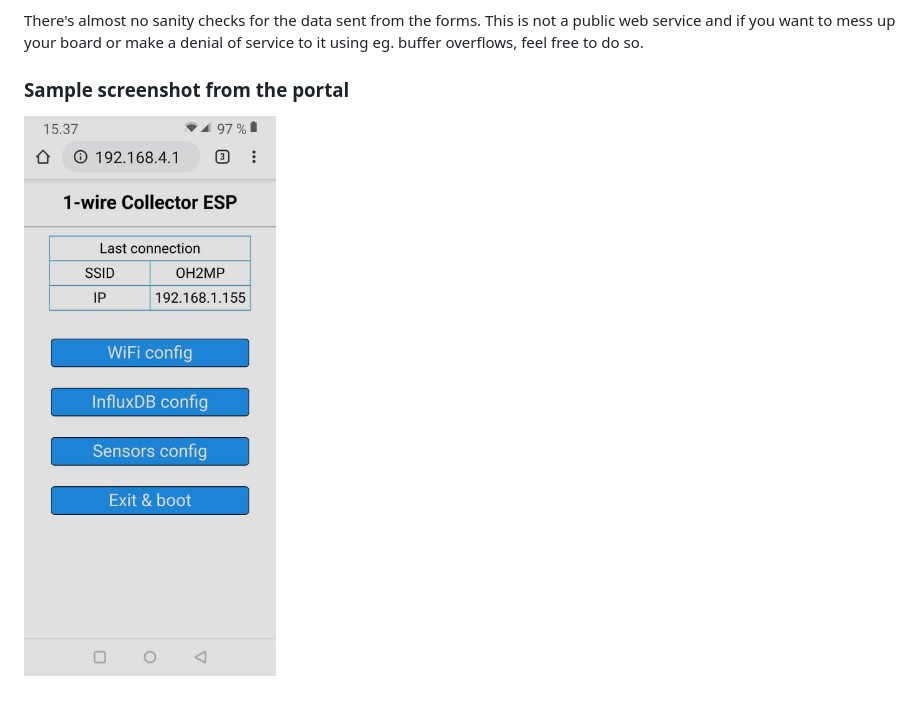
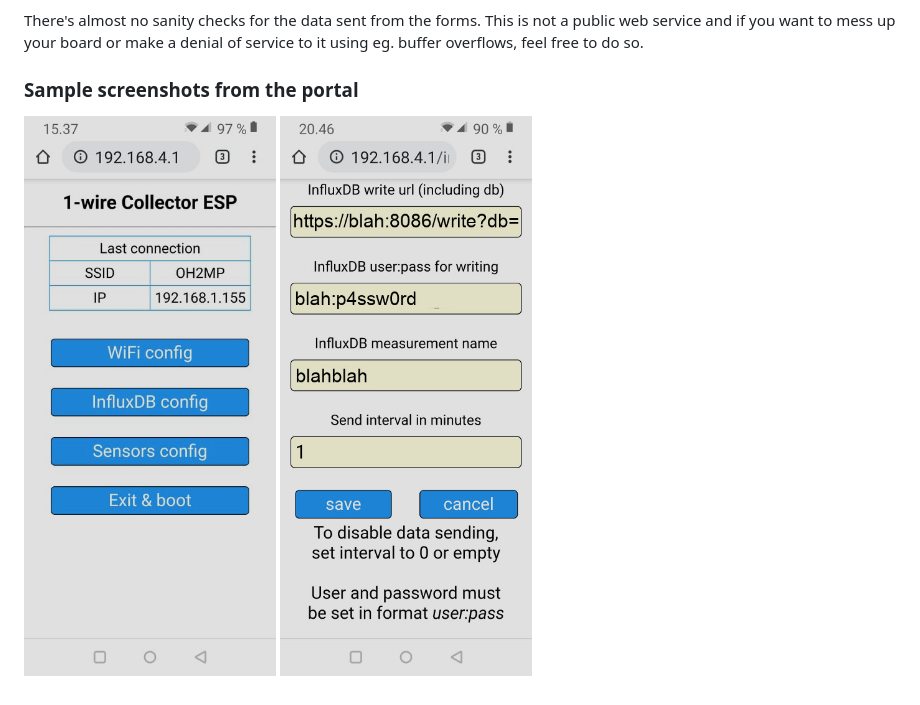
Before and after one commit to oh2mp/esp_1wire_influxdb, a Markdown page: README.md, the part around the change. Rendered like a GitHub page; pictures changed too: screenshot2.jpg (added).

Commit message:
one more screenshot

```diff
--- a/README.md
+++ b/README.md
@@ -47,5 +47,6 @@ The web GUI should be self explanatory.
 There's almost no sanity checks for the data sent from the forms. This is not a public web service and if you
 want to mess up your board or make a denial of service to it using eg. buffer overflows, feel free to do so.
 
-### Sample screenshot from the portal
+### Sample screenshots from the portal
 ![screenshot](screenshot.jpg)
+![screenshot2](screenshot2.jpg)
```
